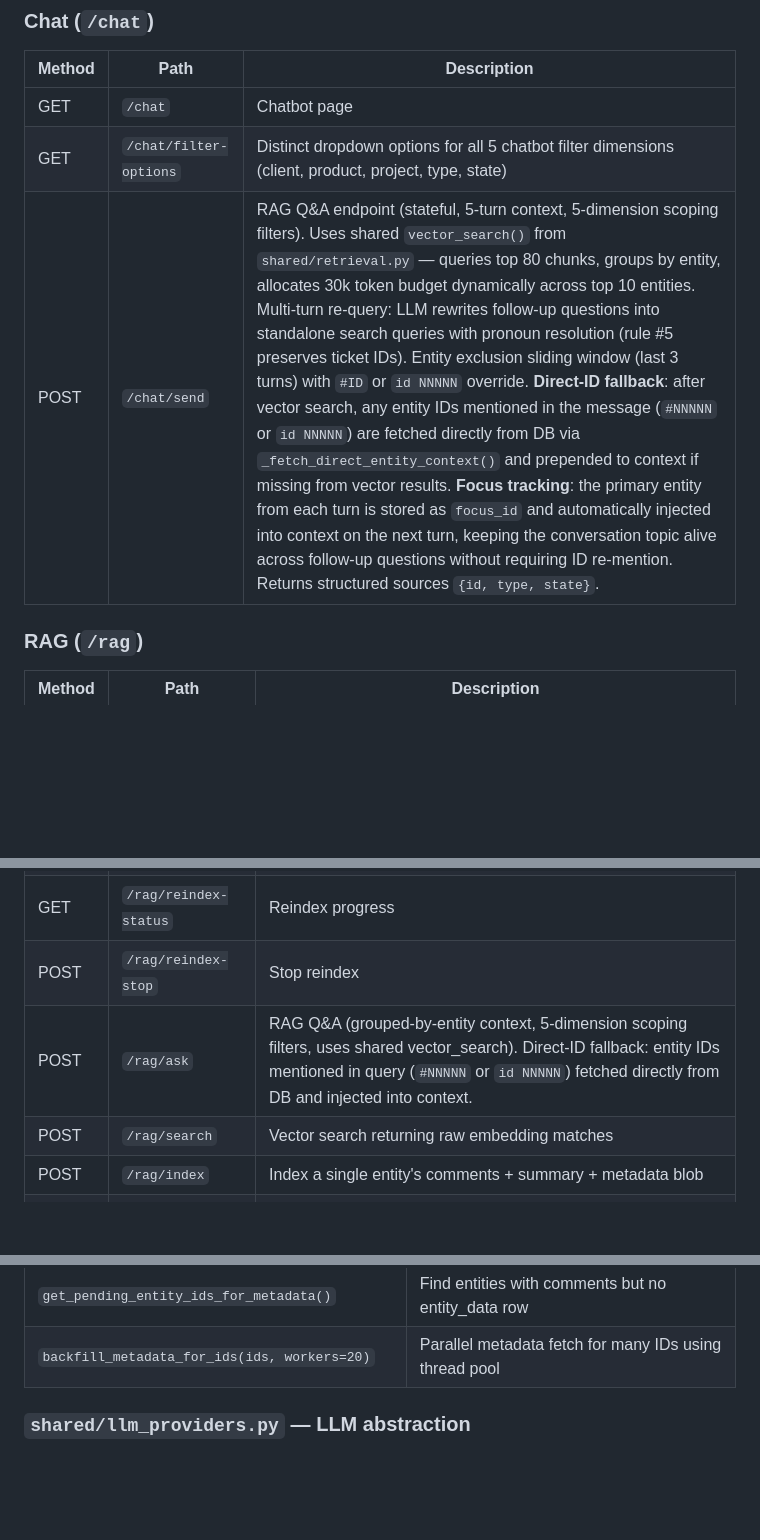
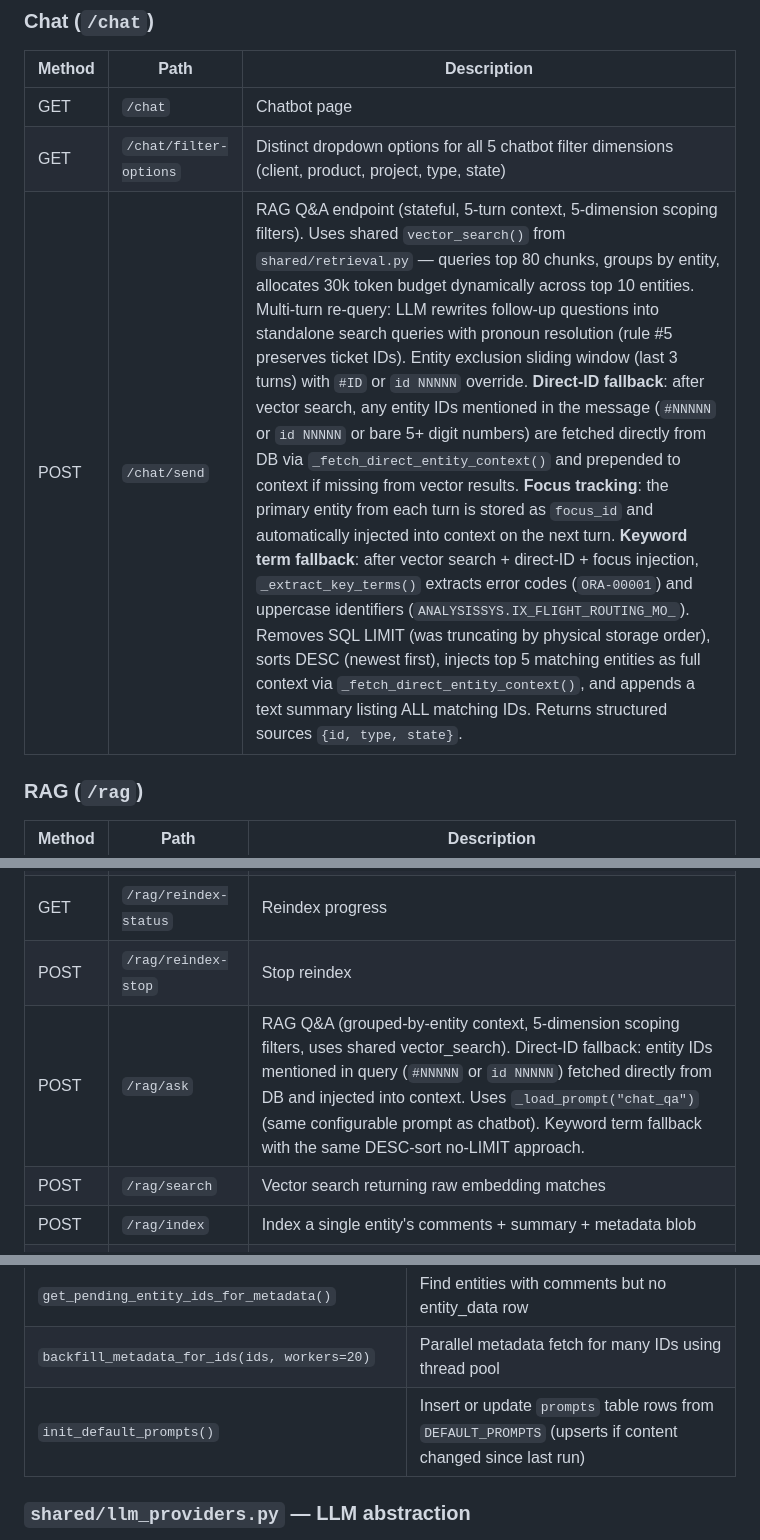
Before and after one commit to cjwinty/TP_Summary_web, a Markdown page: AGENTS.md, 3 parts joined by grey strips. GitHub-like rendering; blank space fills up the shorter version.

Commit message:
Update AGENTS.md and CONTEXT.md for keyword fallback LIMIT fix, prompt sync, configurable prompts

```diff
--- a/AGENTS.md
+++ b/AGENTS.md
@@ -150,7 +150,7 @@ All routes are defined under their respective router in `routes/`. The `main.py`
 |--------|------|-------------|
 | GET | `/chat` | Chatbot page |
 | GET | `/chat/filter-options` | Distinct dropdown options for all 5 chatbot filter dimensions (client, product, project, type, state) |
-| POST | `/chat/send` | RAG Q&A endpoint (stateful, 5-turn context, 5-dimension scoping filters). Uses shared `vector_search()` from `shared/retrieval.py` — queries top 80 chunks, groups by entity, allocates 30k token budget dynamically across top 10 entities. Multi-turn re-query: LLM rewrites follow-up questions into standalone search queries with pronoun resolution (rule #5 preserves ticket IDs). Entity exclusion sliding window (last 3 turns) with `#ID` or `id NNNNN` override. **Direct-ID fallback**: after vector search, any entity IDs mentioned in the message (`#NNNNN` or `id NNNNN`) are fetched directly from DB via `_fetch_direct_entity_context()` and prepended to context if missing from vector results. **Focus tracking**: the primary entity from each turn is stored as `focus_id` and automatically injected into context on the next turn, keeping the conversation topic alive across follow-up questions without requiring ID re-mention. Returns structured sources `{id, type, state}`. |
+| POST | `/chat/send` | RAG Q&A endpoint (stateful, 5-turn context, 5-dimension scoping filters). Uses shared `vector_search()` from `shared/retrieval.py` — queries top 80 chunks, groups by entity, allocates 30k token budget dynamically across top 10 entities. Multi-turn re-query: LLM rewrites follow-up questions into standalone search queries with pronoun resolution (rule #5 preserves ticket IDs). Entity exclusion sliding window (last 3 turns) with `#ID` or `id NNNNN` override. **Direct-ID fallback**: after vector search, any entity IDs mentioned in the message (`#NNNNN` or `id NNNNN` or bare 5+ digit numbers) are fetched directly from DB via `_fetch_direct_entity_context()` and prepended to context if missing from vector results. **Focus tracking**: the primary entity from each turn is stored as `focus_id` and automatically injected into context on the next turn. **Keyword term fallback**: after vector search + direct-ID + focus injection, `_extract_key_terms()` extracts error codes (`ORA-00001`) and uppercase identifiers (`ANALYSISSYS.IX_FLIGHT_ROUTING_MO_`). Removes SQL LIMIT (was truncating by physical storage order), sorts DESC (newest first), injects top 5 matching entities as full context via `_fetch_direct_entity_context()`, and appends a text summary listing ALL matching IDs. Returns structured sources `{id, type, state}`. |
 
 ### RAG (`/rag`)
 | Method | Path | Description |
@@ -159,7 +159,7 @@ All routes are defined under their respective router in `routes/`. The `main.py`
 | POST | `/rag/reindex-all` | SSE: regenerate all embeddings |
 | GET | `/rag/reindex-status` | Reindex progress |
 | POST | `/rag/reindex-stop` | Stop reindex |
-| POST | `/rag/ask` | RAG Q&A (grouped-by-entity context, 5-dimension scoping filters, uses shared vector_search). Direct-ID fallback: entity IDs mentioned in query (`#NNNNN` or `id NNNNN`) fetched directly from DB and injected into context. |
+| POST | `/rag/ask` | RAG Q&A (grouped-by-entity context, 5-dimension scoping filters, uses shared vector_search). Direct-ID fallback: entity IDs mentioned in query (`#NNNNN` or `id NNNNN`) fetched directly from DB and injected into context. Uses `_load_prompt("chat_qa")` (same configurable prompt as chatbot). Keyword term fallback with the same DESC-sort no-LIMIT approach. |
 | POST | `/rag/search` | Vector search returning raw embedding matches |
 | POST | `/rag/index` | Index a single entity's comments + summary + metadata blob |
 | POST | `/rag/find-fixes` | Find similar resolved tickets and synthesise fix instructions |
@@ -195,6 +195,7 @@ All routes are defined under their respective router in `routes/`. The `main.py`
 | `auto_index_request_web(request_id, index_summary=True)` | Generate embeddings for entity: collects all texts, calls `LLMClient.generate_embeddings_list()` once (batch API), deletes existing, inserts all chunks |
 | `get_pending_entity_ids_for_metadata()` | Find entities with comments but no entity_data row |
 | `backfill_metadata_for_ids(ids, workers=20)` | Parallel metadata fetch for many IDs using thread pool |
+| `init_default_prompts()` | Insert or update `prompts` table rows from `DEFAULT_PROMPTS` (upserts if content changed since last run) |
 
 ### `shared/llm_providers.py` — LLM abstraction
 - `BaseLLMProvider` → `LocalLLMProvider` (Ollama, LM Studio) / `CloudLLMProvider` (OpenAI-compat, AWS Bedrock)
```
Also changed, not shown: CONTEXT.md (+2 -2 lines).
